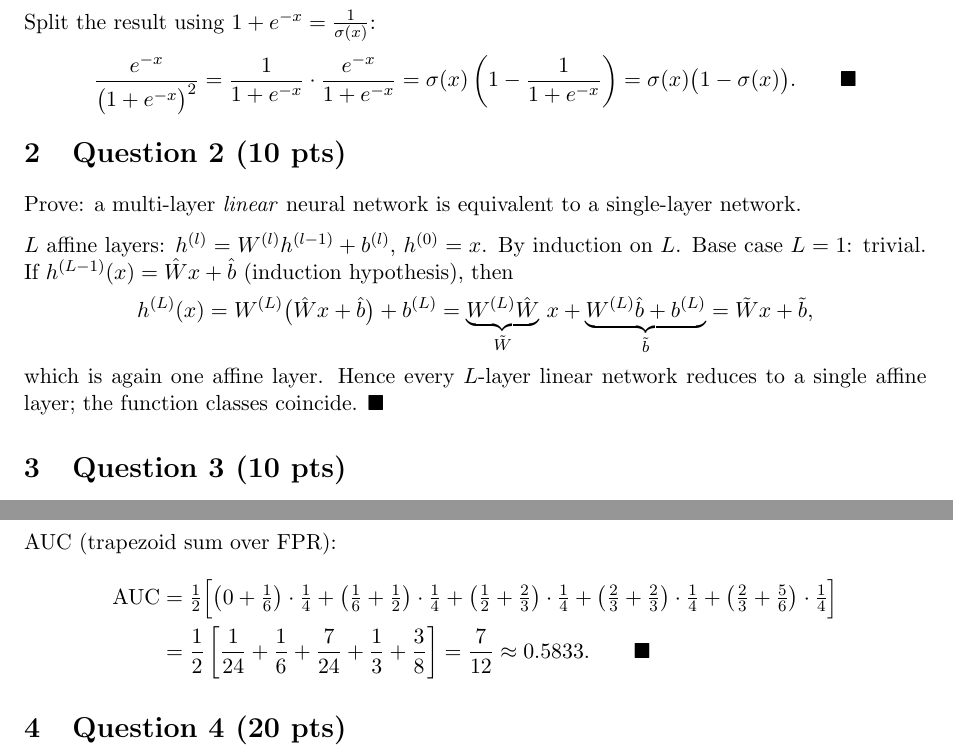
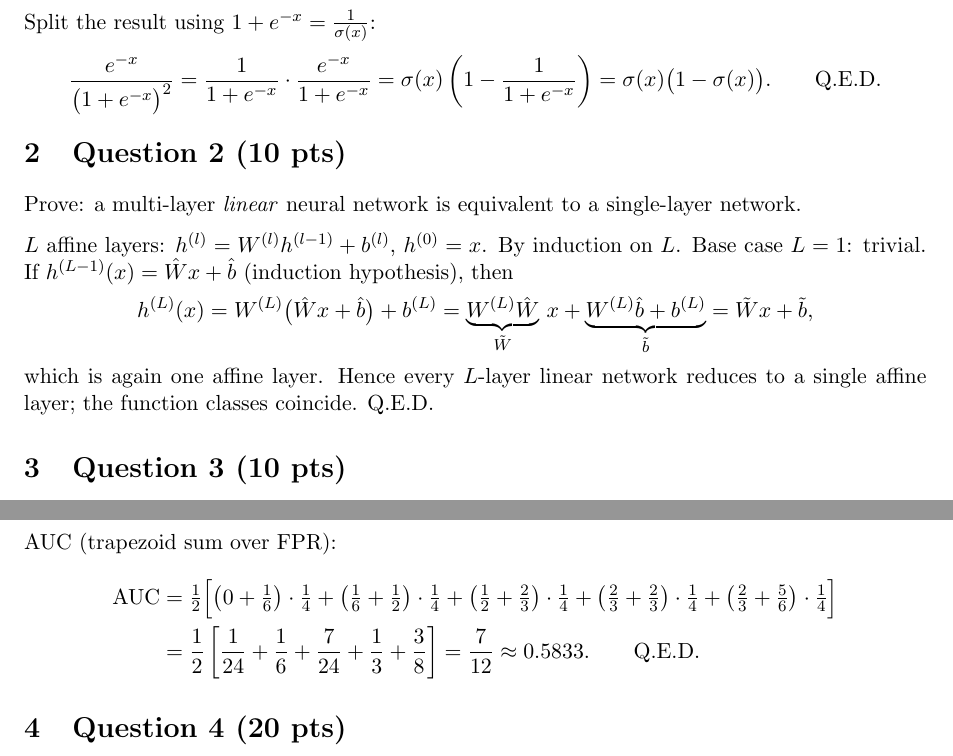
Before and after one commit to gingersea/4140, a LaTeX document (a1_submission/A1_report_compact.tex): two parts of pages 2 and 3 of 5, joined at a grey line, cut so that both start at the same text. Compiled offline with pdfLaTeX.

Commit message:
fix(a1): replace black square QED markers with 'Q.E.D.'

```diff
--- a/a1_submission/A1_report_compact.tex
+++ b/a1_submission/A1_report_compact.tex
@@ -55,7 +55,7 @@ Split the result using $1+e^{-x}=\frac{1}{\sigma(x)}$:
 \frac{e^{-x}}{\bigl(1+e^{-x}\bigr)^2}
 = \frac{1}{1+e^{-x}}\cdot\frac{e^{-x}}{1+e^{-x}}
 = \sigma(x)\left(1-\frac{1}{1+e^{-x}}\right)
-= \sigma(x)\bigl(1-\sigma(x)\bigr). \qquad \blacksquare
+= \sigma(x)\bigl(1-\sigma(x)\bigr). \qquad \text{Q.E.D.}
 \]
 
 % ----------------------------------------------------------------------
@@ -74,7 +74,7 @@ h^{(L)}(x) = W^{(L)}\bigl(\hat W x+\hat b\bigr)+b^{(L)}
           = \tilde W x+\tilde b,
 \]
 which is again one affine layer. Hence every $L$-layer linear network reduces to a
-single affine layer; the function classes coincide. $\blacksquare$
+single affine layer; the function classes coincide. \text{Q.E.D.}
 
 % ----------------------------------------------------------------------
 \section{Question 3 (10 pts)}
@@ -111,7 +111,7 @@ AUC (trapezoid sum over FPR):
    +\bigl(\tfrac23+\tfrac23\bigr)\cdot\tfrac14
    +\bigl(\tfrac23+\tfrac56\bigr)\cdot\tfrac14 \Big] \\
 &= \frac12\left[\frac{1}{24}+\frac16+\frac{7}{24}+\frac13+\frac38\right]
- = \frac{7}{12}\approx 0.5833 . \qquad \blacksquare
+ = \frac{7}{12}\approx 0.5833 . \qquad \text{Q.E.D.}
 \end{align*}
 
 % ----------------------------------------------------------------------
```
Also changed, not shown: a1_submission/A1_report_compact.pdf.
